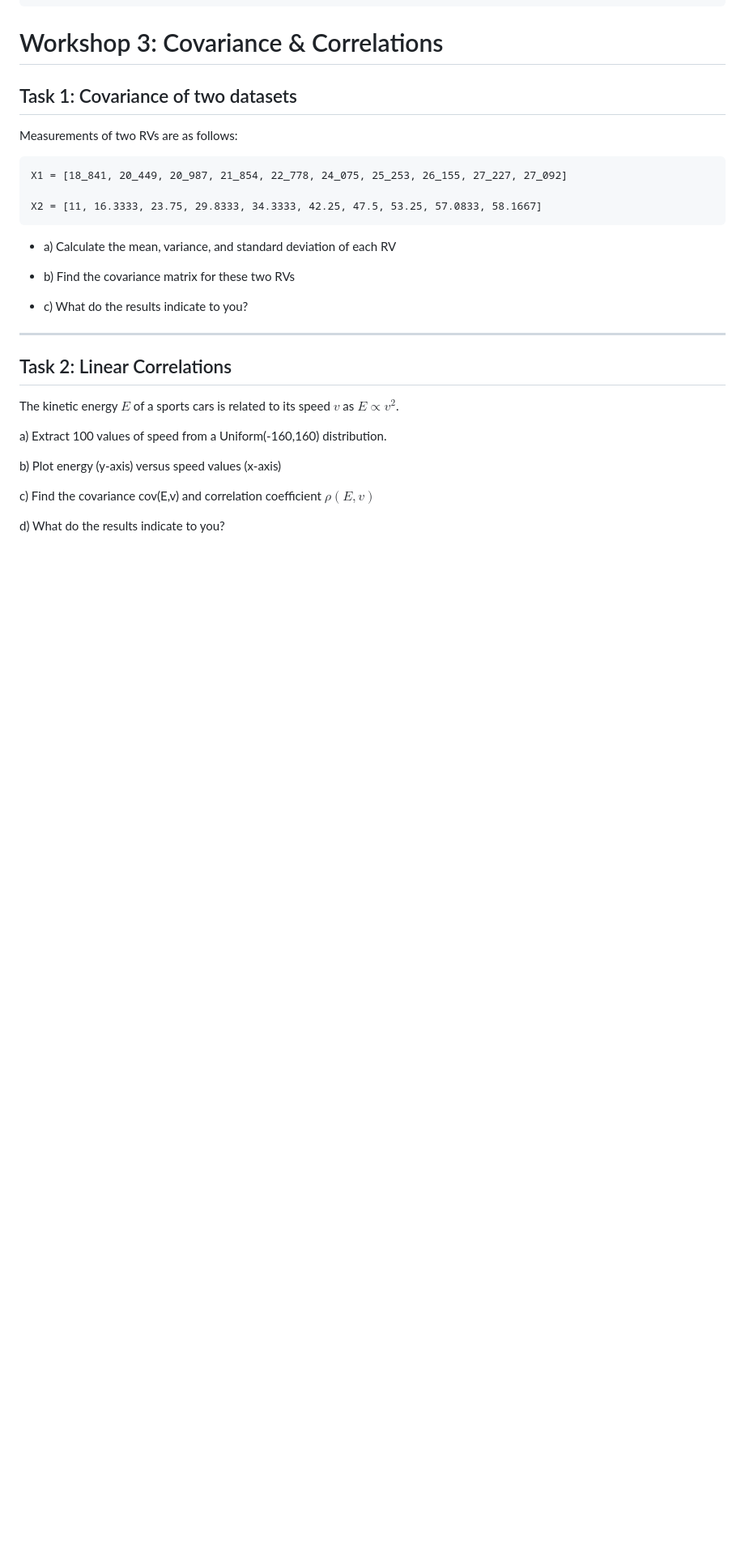
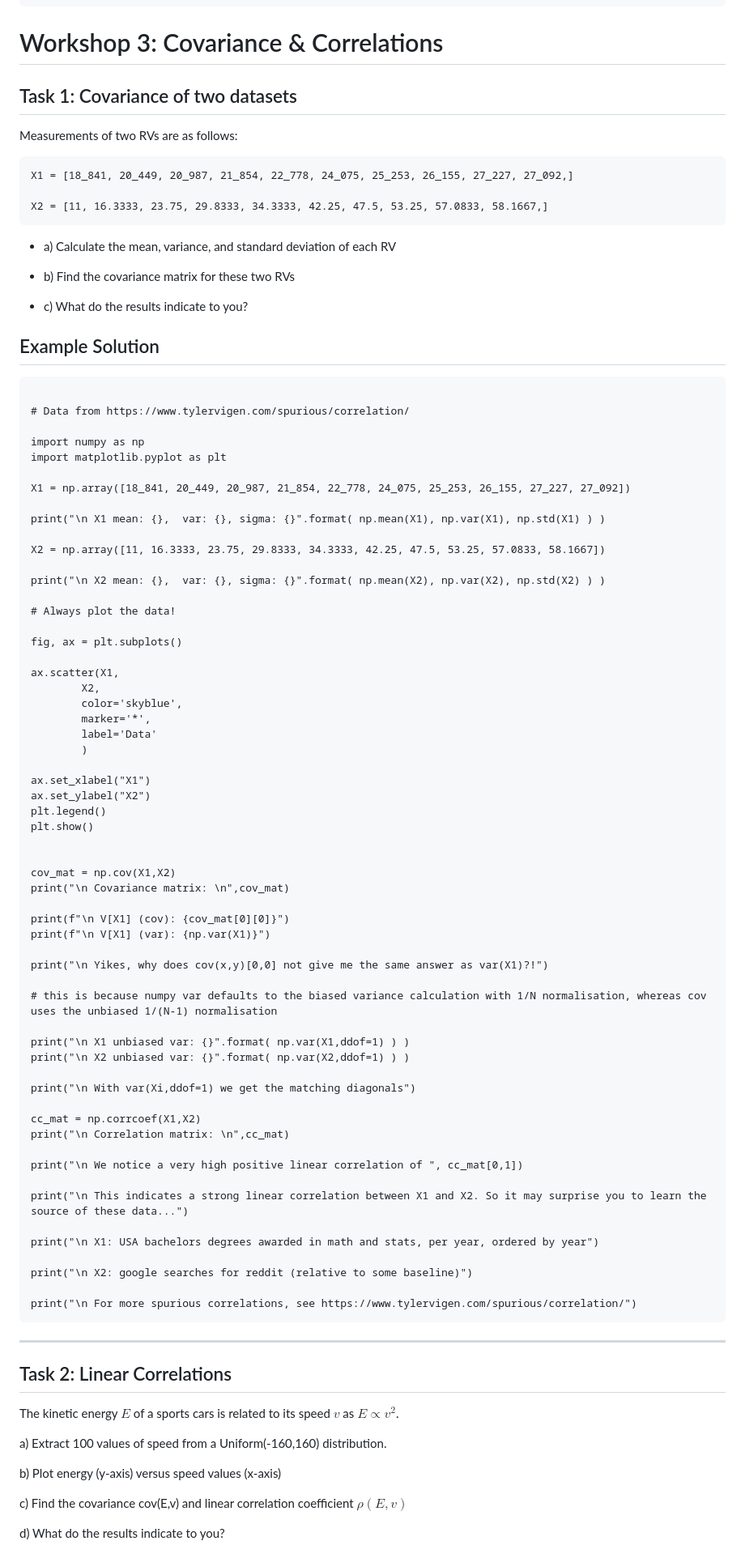
Before and after one commit to dorksquith/DataAnalysisTechniques, a Markdown page: Workshop3.md, the part around one of its changes. Shown at 81% size. GitHub-like rendering; blank space fills up the shorter version.

Commit message:
Workshop 3 solutions

````diff
--- a/Workshop3.md
+++ b/Workshop3.md
@@ -21,9 +21,9 @@ numbering:
 Measurements of two RVs are as follows:
 
 ```
-X1 = [18_841, 20_449, 20_987, 21_854, 22_778, 24_075, 25_253, 26_155, 27_227, 27_092]
+X1 = [18_841, 20_449, 20_987, 21_854, 22_778, 24_075, 25_253, 26_155, 27_227, 27_092,]
 
-X2 = [11, 16.3333, 23.75, 29.8333, 34.3333, 42.25, 47.5, 53.25, 57.0833, 58.1667]
+X2 = [11, 16.3333, 23.75, 29.8333, 34.3333, 42.25, 47.5, 53.25, 57.0833, 58.1667,]
 ```
 
 * a) Calculate the mean, variance, and standard deviation of each RV
@@ -31,6 +31,69 @@ X2 = [11, 16.3333, 23.75, 29.8333, 34.3333, 42.25, 47.5, 53.25, 57.0833, 58.1667
 * b) Find the covariance matrix for these two RVs
 
 * c) What do the results indicate to you?
+
+## Example Solution
+
+```{code-cell} python
+
+# Data from https://www.tylervigen.com/spurious/correlation/
+
+import numpy as np
+import matplotlib.pyplot as plt
+
+X1 = np.array([18_841, 20_449, 20_987, 21_854, 22_778, 24_075, 25_253, 26_155, 27_227, 27_092])
+
+print("\n X1 mean: {},  var: {}, sigma: {}".format( np.mean(X1), np.var(X1), np.std(X1) ) )
+
+X2 = np.array([11, 16.3333, 23.75, 29.8333, 34.3333, 42.25, 47.5, 53.25, 57.0833, 58.1667])
+
+print("\n X2 mean: {},  var: {}, sigma: {}".format( np.mean(X2), np.var(X2), np.std(X2) ) )
+
+# Always plot the data!
+
+fig, ax = plt.subplots()
+
+ax.scatter(X1,
+	    X2,
+	    color='skyblue',
+	    marker='*',
+	    label='Data'
+	    )
+
+ax.set_xlabel("X1")
+ax.set_ylabel("X2")
+plt.legend()
+plt.show()
+
+
+cov_mat = np.cov(X1,X2)
+print("\n Covariance matrix: \n",cov_mat)
+
+print(f"\n V[X1] (cov): {cov_mat[0][0]}")
+print(f"\n V[X1] (var): {np.var(X1)}")
+
+print("\n Yikes, why does cov(x,y)[0,0] not give me the same answer as var(X1)?!")
+
+# this is because numpy var defaults to the biased variance calculation with 1/N normalisation, whereas cov uses the unbiased 1/(N-1) normalisation
+
+print("\n X1 unbiased var: {}".format( np.var(X1,ddof=1) ) )
+print("\n X2 unbiased var: {}".format( np.var(X2,ddof=1) ) )
+
+print("\n With var(Xi,ddof=1) we get the matching diagonals")
+
+cc_mat = np.corrcoef(X1,X2)
+print("\n Correlation matrix: \n",cc_mat)
+
+print("\n We notice a very high positive linear correlation of ", cc_mat[0,1])
+
+print("\n This indicates a strong linear correlation between X1 and X2. So it may surprise you to learn the source of these data...")
+
+print("\n X1: USA bachelors degrees awarded in math and stats, per year, ordered by year")
+
+print("\n X2: google searches for reddit (relative to some baseline)")
+
+print("\n For more spurious correlations, see https://www.tylervigen.com/spurious/correlation/")
+```
 
 ---
 
@@ -42,7 +105,7 @@ a) Extract 100 values of speed from a Uniform(-160,160) distribution.
 
 b) Plot energy (y-axis) versus speed values (x-axis)
 
-c) Find the covariance cov(E,v) and correlation coefficient $\rho(E,v)$
+c) Find the covariance cov(E,v) and linear correlation coefficient $\rho(E,v)$
 
 d) What do the results indicate to you?
 
````
Also changed, not shown: other parts of Workshop3.md (+54 -5 lines), Normal.md (+2 -2 lines), WIP/Workshop3.md (added, +72 -0 lines), figures/PLOTDAT-MeanSigmaFWHM.png, figures/python-xkcd-353.png (added).
